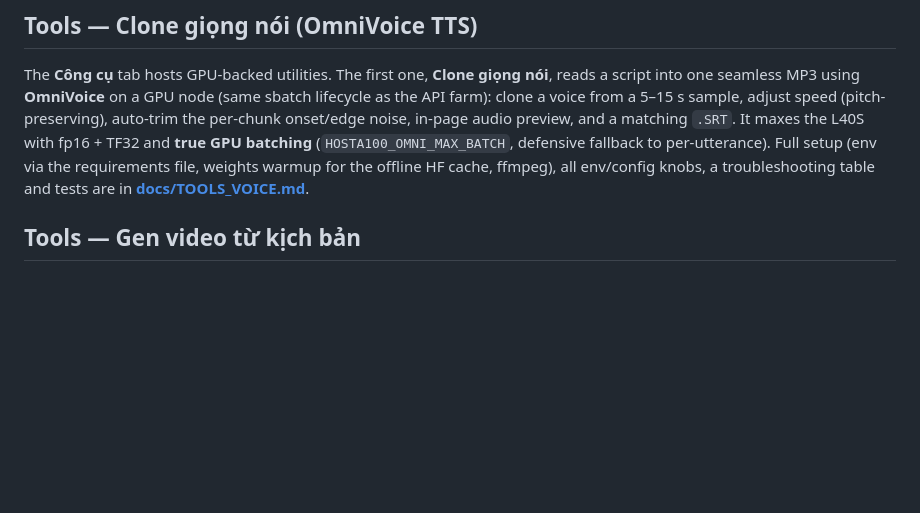
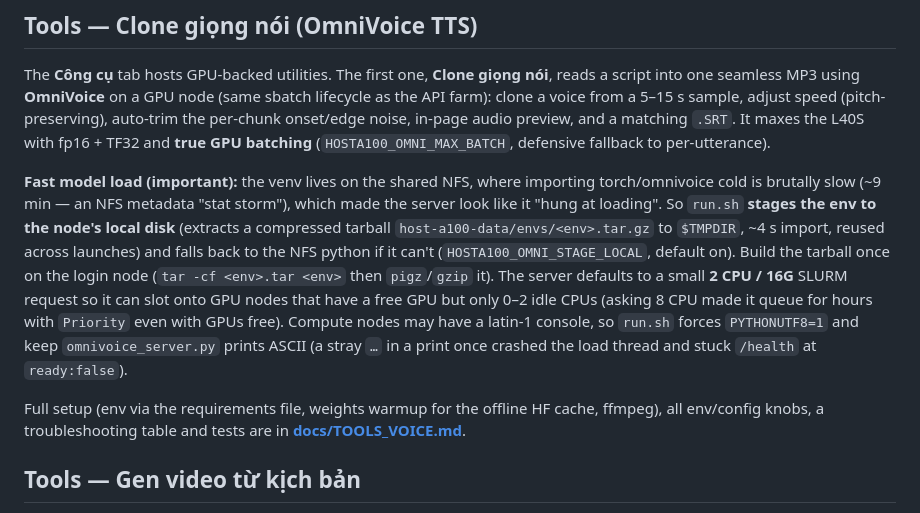
Before and after one commit to truong-vip-pro-max-ultra/host-a100, a Markdown page: README.md, the part around the change. GitHub-like rendering; blank space fills up the shorter version.

Commit message:
docs+readme: document venv staging, 2 CPU/16G default, latin-1 fix
Bring TOOLS_VOICE.md and the README in sync with the three voice-server fixes:
node-local venv staging (HOSTA100_OMNI_STAGE_LOCAL) to beat the ~9-min NFS
import, the lower 2 CPU / 16G SLURM default (so it fits CPU-saturated GPU
nodes instead of queuing on Priority), and the latin-1 console crash that
stuck /health at ready=false. Updates the perf note, settings table, and adds
troubleshooting rows for the latin-1 hang and the "GPU free but Priority" wait.

Co-Authored-By: Claude Opus 4.8 <noreply@anthropic.com>

```diff
--- a/README.md
+++ b/README.md
@@ -146,9 +146,23 @@ nói**, reads a script into one seamless MP3 using **OmniVoice** on a GPU node
 adjust speed (pitch-preserving), auto-trim the per-chunk onset/edge noise,
 in-page audio preview, and a matching `.SRT`. It maxes the
 L40S with fp16 + TF32 and **true GPU batching** (`HOSTA100_OMNI_MAX_BATCH`,
-defensive fallback to per-utterance). Full setup (env via the requirements file,
-weights warmup for the offline HF cache, ffmpeg), all env/config knobs, a
-troubleshooting table and tests are in
+defensive fallback to per-utterance).
+
+**Fast model load (important):** the venv lives on the shared NFS, where importing
+torch/omnivoice cold is brutally slow (~9 min — an NFS metadata "stat storm"),
+which made the server look like it "hung at loading". So `run.sh` **stages the env
+to the node's local disk** (extracts a compressed tarball `host-a100-data/envs/<env>.tar.gz`
+to `$TMPDIR`, ~4 s import, reused across launches) and falls back to the NFS python
+if it can't (`HOSTA100_OMNI_STAGE_LOCAL`, default on). Build the tarball once on the
+login node (`tar -cf <env>.tar <env>` then `pigz`/`gzip` it). The server defaults to
+a small **2 CPU / 16G** SLURM request so it can slot onto GPU nodes that have a free
+GPU but only 0–2 idle CPUs (asking 8 CPU made it queue for hours with `Priority`
+even with GPUs free). Compute nodes may have a latin-1 console, so `run.sh` forces
+`PYTHONUTF8=1` and keep `omnivoice_server.py` prints ASCII (a stray `…` in a print
+once crashed the load thread and stuck `/health` at `ready:false`).
+
+Full setup (env via the requirements file, weights warmup for the offline HF cache,
+ffmpeg), all env/config knobs, a troubleshooting table and tests are in
 **[docs/TOOLS_VOICE.md](docs/TOOLS_VOICE.md)**.
 
 ## Tools — Gen video từ kịch bản
```
Also changed, not shown: docs/TOOLS_VOICE.md (+9 -3 lines).
